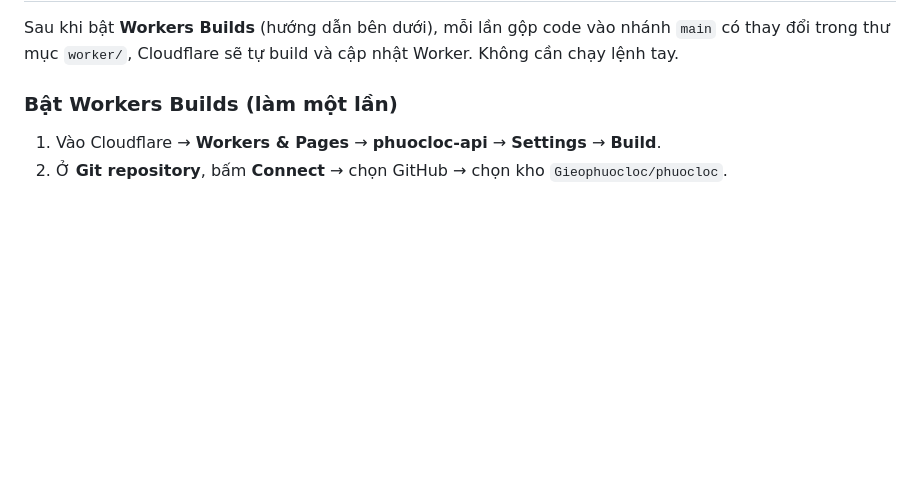
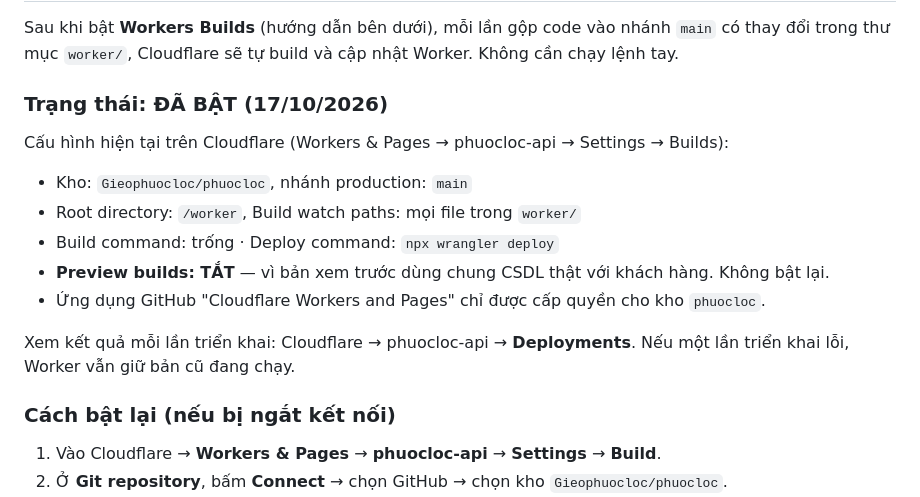
Before and after one commit to Gieophuocloc/phuocloc, a Markdown page: worker/README.md, the part around the change. GitHub-like rendering; blank space fills up the shorter version.

Commit message:
Ghi lại cấu hình Workers Builds đã bật (GitHub → Cloudflare tự triển khai worker/)
Co-Authored-By: Claude Opus 5.5 <noreply@anthropic.com>
Claude-Session: https://claude.ai/code/session_01L5SN5fq2iSiGFgejEQw596

```diff
--- a/worker/README.md
+++ b/worker/README.md
@@ -36,7 +36,19 @@ Cloudflare Worker xử lý đăng nhập, tài khoản thành viên, hạn mức
 
 Sau khi bật **Workers Builds** (hướng dẫn bên dưới), mỗi lần gộp code vào nhánh `main` có thay đổi trong thư mục `worker/`, Cloudflare sẽ tự build và cập nhật Worker. Không cần chạy lệnh tay.
 
-### Bật Workers Builds (làm một lần)
+### Trạng thái: ĐÃ BẬT (17/10/2026)
+
+Cấu hình hiện tại trên Cloudflare (Workers & Pages → phuocloc-api → Settings → Builds):
+
+- Kho: `Gieophuocloc/phuocloc`, nhánh production: `main`
+- Root directory: `/worker`, Build watch paths: mọi file trong `worker/`
+- Build command: trống · Deploy command: `npx wrangler deploy`
+- **Preview builds: TẮT** — vì bản xem trước dùng chung CSDL thật với khách hàng. Không bật lại.
+- Ứng dụng GitHub "Cloudflare Workers and Pages" chỉ được cấp quyền cho kho `phuocloc`.
+
+Xem kết quả mỗi lần triển khai: Cloudflare → phuocloc-api → **Deployments**. Nếu một lần triển khai lỗi, Worker vẫn giữ bản cũ đang chạy.
+
+### Cách bật lại (nếu bị ngắt kết nối)
 
 1. Vào Cloudflare → **Workers & Pages** → **phuocloc-api** → **Settings** → **Build**.
 2. Ở **Git repository**, bấm **Connect** → chọn GitHub → chọn kho `Gieophuocloc/phuocloc`.
```
Also changed, not shown: CLAUDE.md (+1 -1 lines).
